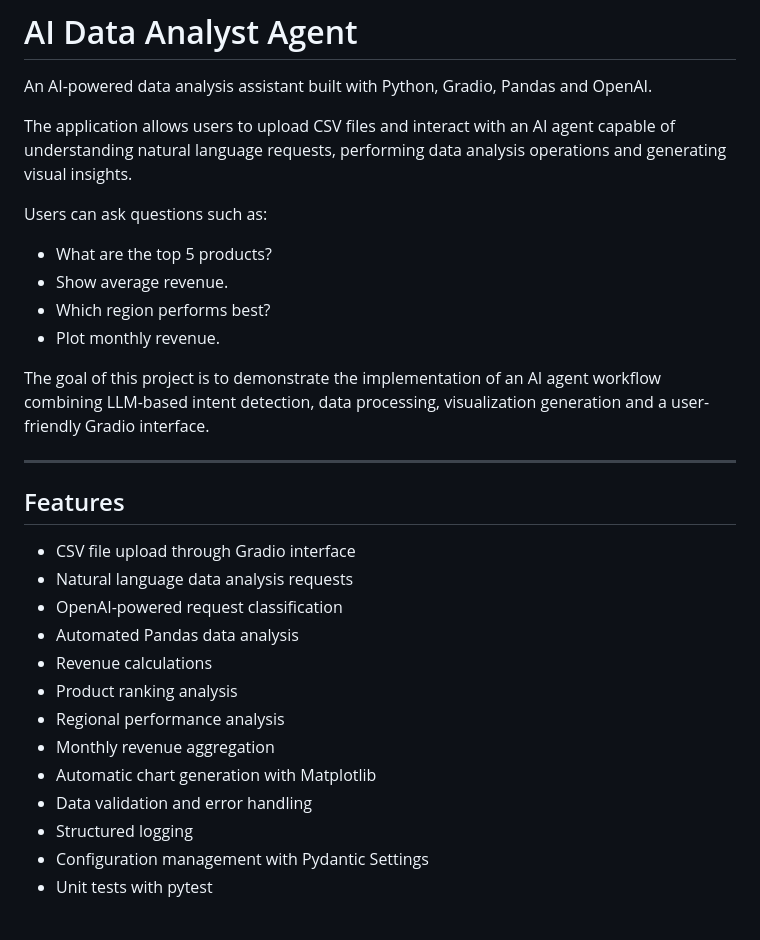
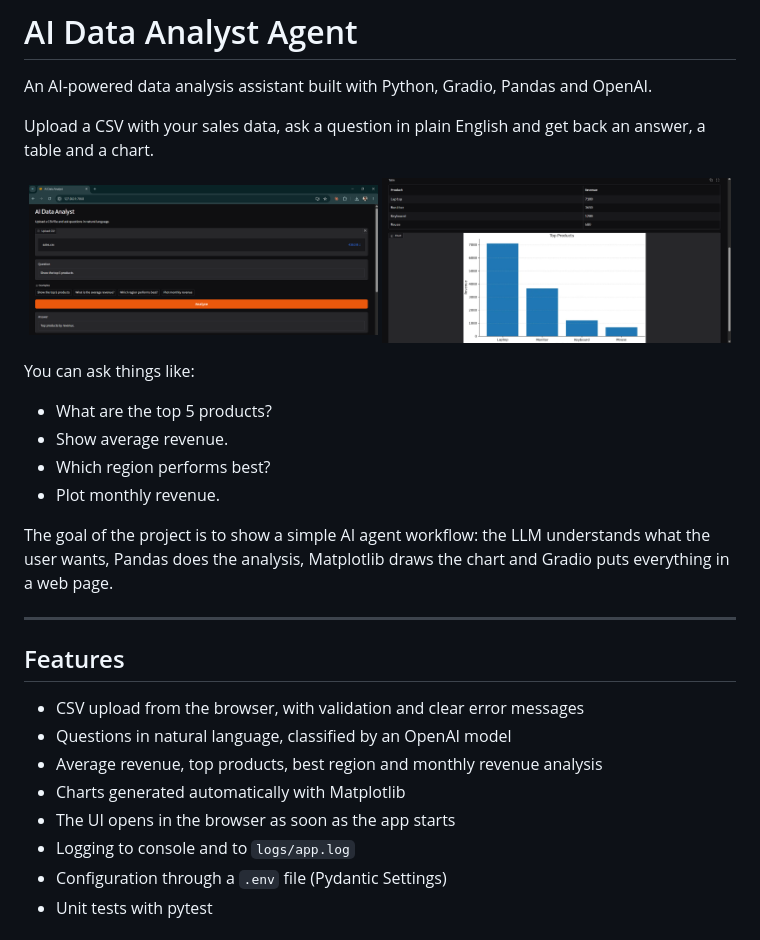
Before and after one commit to francescomv98/ai-data-analyst, a Markdown page: README.md, the part around one of its changes. Drawn GitHub-style; pictures changed too: docs/images/screenshot1.png (added), docs/images/screenshot2.png (added).

Commit message:
Improve README.md file and code cleaned

```diff
--- a/README.md
+++ b/README.md
@@ -2,30 +2,30 @@
 
 An AI-powered data analysis assistant built with Python, Gradio, Pandas and OpenAI.
 
-The application allows users to upload CSV files and interact with an AI agent capable of understanding natural language requests, performing data analysis operations and generating visual insights.
+Upload a CSV with your sales data, ask a question in plain English and get back an answer, a table and a chart.
 
-Users can ask questions such as:
+<p align="center">
+  <img src="docs/images/screenshot1.png" alt="Home screen: upload area, question box and example questions" width="49%">
+  <img src="docs/images/screenshot2.png" alt="Result of 'Which region performs best?' with table and bar chart" width="49%">
+</p>
+
+You can ask things like:
 - What are the top 5 products?
 - Show average revenue.
 - Which region performs best?
 - Plot monthly revenue.
 
-The goal of this project is to demonstrate the implementation of an AI agent workflow combining LLM-based intent detection, data processing, visualization generation and a user-friendly Gradio interface.
+The goal of the project is to show a simple AI agent workflow: the LLM understands what the user wants, Pandas does the analysis, Matplotlib draws the chart and Gradio puts everything in a web page.
 
 ---
 
 ## Features
 
-- CSV file upload through Gradio interface
-- Natural language data analysis requests
-- OpenAI-powered request classification
-- Automated Pandas data analysis
-- Revenue calculations
-- Product ranking analysis
-- Regional performance analysis
-- Monthly revenue aggregation
-- Automatic chart generation with Matplotlib
-- Data validation and error handling
-- Structured logging
-- Configuration management with Pydantic Settings
+- CSV upload from the browser, with validation and clear error messages
+- Questions in natural language, classified by an OpenAI model
+- Average revenue, top products, best region and monthly revenue analysis
+- Charts generated automatically with Matplotlib
+- The UI opens in the browser as soon as the app starts
+- Logging to console and to `logs/app.log`
+- Configuration through a `.env` file (Pydantic Settings)
 - Unit tests with pytest
```
Also changed, not shown: other parts of README.md (+131 -357 lines), 6 other files.
